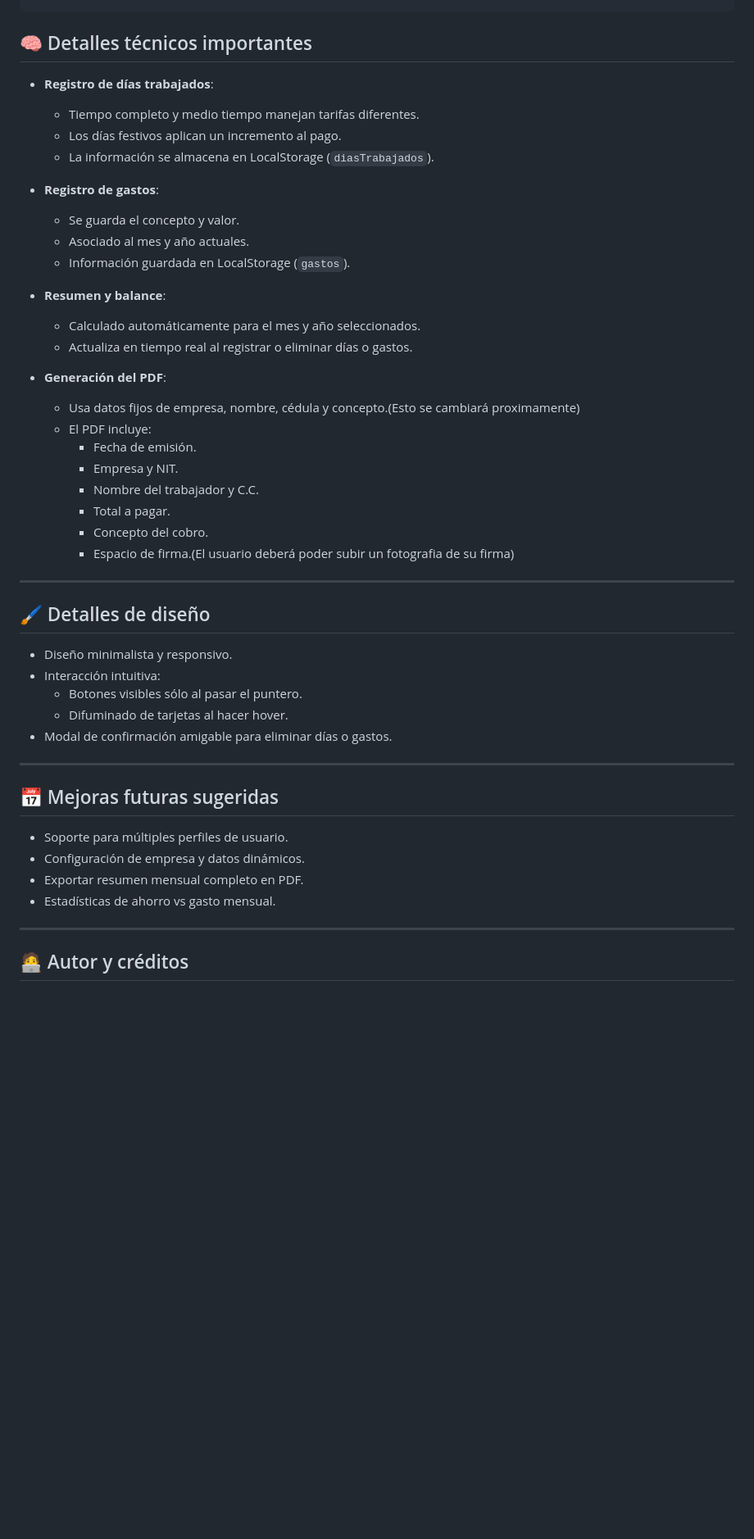
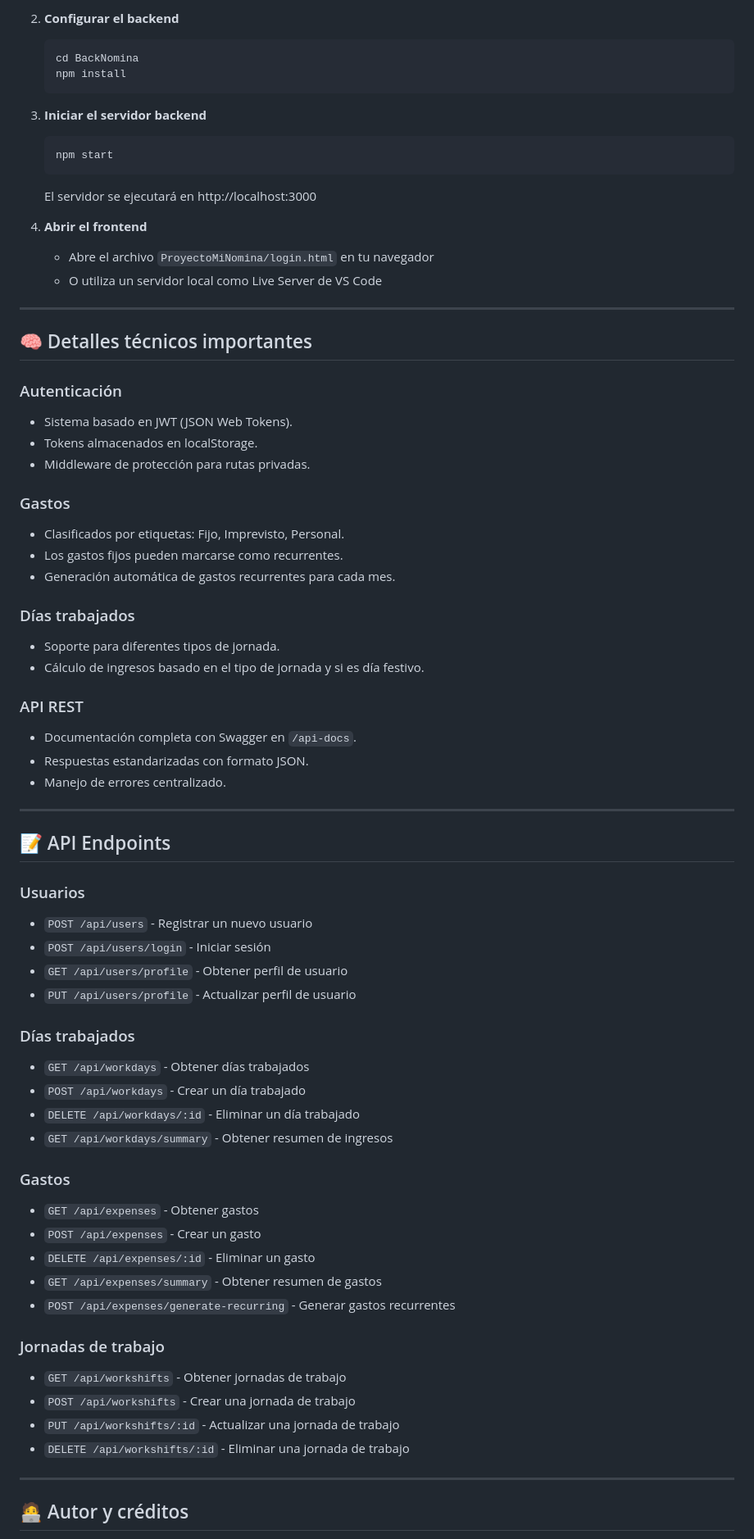
Before and after one commit to Tebann/MiNomina, a Markdown page: README.md, the part around the change printed below. Shown: that part at 82% size. Drawn GitHub-style; blank space fills up the shorter version.

Commit message:
Actualización de README.md con documentación completa

````diff
--- a/README.md
+++ b/README.md
@@ -52,48 +84,70 @@ Bibliotecas externas:
+2. **Configurar el backend**
+   ```bash
+   cd BackNomina
+   npm install
+   ```
+
+3. **Iniciar el servidor backend**
+   ```bash
+   npm start
+   ```
+   El servidor se ejecutará en http://localhost:3000
+
+4. **Abrir el frontend**
+   - Abre el archivo `ProyectoMiNomina/login.html` en tu navegador
+   - O utiliza un servidor local como Live Server de VS Code
+
+---
 
 ## 🧠 Detalles técnicos importantes
 
-- **Registro de días trabajados**:
-  - Tiempo completo y medio tiempo manejan tarifas diferentes.
-  - Los días festivos aplican un incremento al pago.
-  - La información se almacena en LocalStorage (`diasTrabajados`).
+### Autenticación
+- Sistema basado en JWT (JSON Web Tokens).
+- Tokens almacenados en localStorage.
+- Middleware de protección para rutas privadas.
 
-- **Registro de gastos**:
-  - Se guarda el concepto y valor.
-  - Asociado al mes y año actuales.
-  - Información guardada en LocalStorage (`gastos`).
+### Gastos
+- Clasificados por etiquetas: Fijo, Imprevisto, Personal.
+- Los gastos fijos pueden marcarse como recurrentes.
+- Generación automática de gastos recurrentes para cada mes.
 
-- **Resumen y balance**:
-  - Calculado automáticamente para el mes y año seleccionados.
-  - Actualiza en tiempo real al registrar o eliminar días o gastos.
+### Días trabajados
+- Soporte para diferentes tipos de jornada.
+- Cálculo de ingresos basado en el tipo de jornada y si es día festivo.
 
-- **Generación del PDF**:
-  - Usa datos fijos de empresa, nombre, cédula y concepto.(Esto se cambiará proximamente)
-  - El PDF incluye:
-    - Fecha de emisión.
-    - Empresa y NIT.
-    - Nombre del trabajador y C.C.
-    - Total a pagar.
-    - Concepto del cobro.
-    - Espacio de firma.(El usuario deberá poder subir un fotografia de su firma)
+### API REST
+- Documentación completa con Swagger en `/api-docs`.
+- Respuestas estandarizadas con formato JSON.
+- Manejo de errores centralizado.
 
 ---
 
-## 🖌️ Detalles de diseño
+## 📝 API Endpoints
 
-- Diseño minimalista y responsivo.
-- Interacción intuitiva:
-  - Botones visibles sólo al pasar el puntero.
-  - Difuminado de tarjetas al hacer hover.
-- Modal de confirmación amigable para eliminar días o gastos.
+### Usuarios
+- `POST /api/users` - Registrar un nuevo usuario
+- `POST /api/users/login` - Iniciar sesión
+- `GET /api/users/profile` - Obtener perfil de usuario
+- `PUT /api/users/profile` - Actualizar perfil de usuario
 
----
+### Días trabajados
+- `GET /api/workdays` - Obtener días trabajados
+- `POST /api/workdays` - Crear un día trabajado
+- `DELETE /api/workdays/:id` - Eliminar un día trabajado
+- `GET /api/workdays/summary` - Obtener resumen de ingresos
 
-## 📅 Mejoras futuras sugeridas
+### Gastos
+- `GET /api/expenses` - Obtener gastos
+- `POST /api/expenses` - Crear un gasto
+- `DELETE /api/expenses/:id` - Eliminar un gasto
+- `GET /api/expenses/summary` - Obtener resumen de gastos
+- `POST /api/expenses/generate-recurring` - Generar gastos recurrentes
 
-- Soporte para múltiples perfiles de usuario.
-- Configuración de empresa y datos dinámicos.
-- Exportar resumen mensual completo en PDF.
-- Estadísticas de ahorro vs gasto mensual.
+### Jornadas de trabajo
+- `GET /api/workshifts` - Obtener jornadas de trabajo
+- `POST /api/workshifts` - Crear una jornada de trabajo
+- `PUT /api/workshifts/:id` - Actualizar una jornada de trabajo
+- `DELETE /api/workshifts/:id` - Eliminar una jornada de trabajo
 
 ---
 
````
Also changed, not shown: other parts of README.md (+54 -22 lines).
